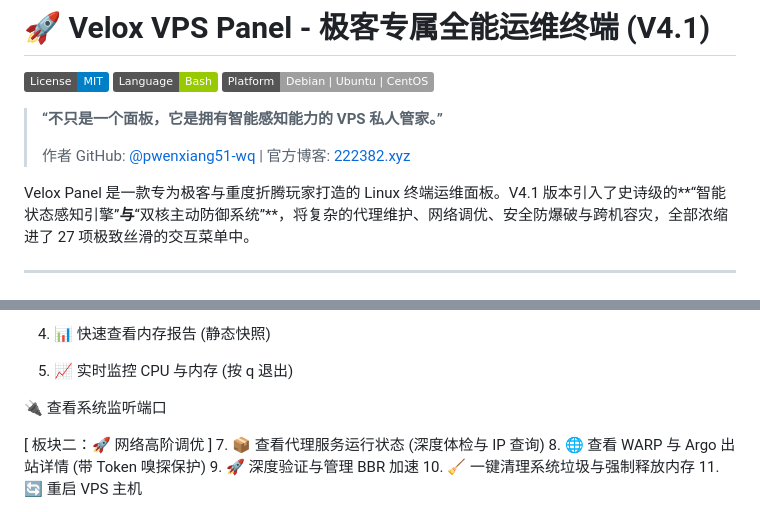
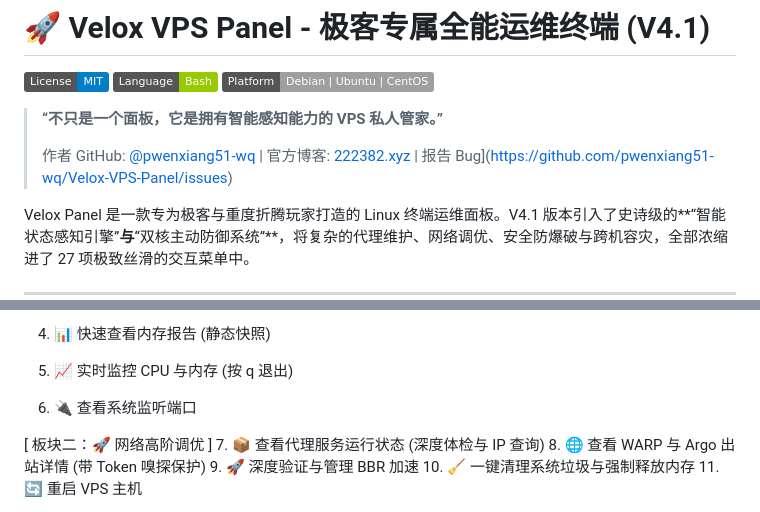
Before and after one commit to pwenxiang51-wq/Velox-VPS-Panel, a Markdown page: README.md, 2 parts joined by grey strips. GitHub-like rendering; folded sections open; badges without logos.

```diff
--- a/README.md
+++ b/README.md
@@ -6,7 +6,8 @@
 
 > **“不只是一个面板，它是拥有智能感知能力的 VPS 私人管家。”**
 >
-> 作者 GitHub: [@pwenxiang51-wq](https://github.com/pwenxiang51-wq) | 官方博客: [222382.xyz](https://222382.xyz)
+> 作者 GitHub: [@pwenxiang51-wq](https://github.com/pwenxiang51-wq) | 官方博客: [222382.xyz](https://222382.xyz) |  报告 Bug](https://github.com/pwenxiang51-wq/Velox-VPS-Panel/issues)
+
 
 Velox Panel 是一款专为极客与重度折腾玩家打造的 Linux 终端运维面板。V4.1 版本引入了史诗级的**“智能状态感知引擎”**与**“双核主动防御系统”**，将复杂的代理维护、网络调优、安全防爆破与跨机容灾，全部浓缩进了 27 项极致丝滑的交互菜单中。
 
@@ -64,7 +65,7 @@ bash <(curl -sL https://sink.222382.xyz/kggwmy)
 
 5. 📈 实时监控 CPU 与内存 (按 q 退出)
 
-🔌 查看系统监听端口
+6. 🔌 查看系统监听端口
 
 [ 板块二：🚀 网络高阶调优 ]
 7. 📦 查看代理服务运行状态 (深度体检与 IP 查询)
```
Also changed, not shown: other parts of README.md (+2 -1 lines).
